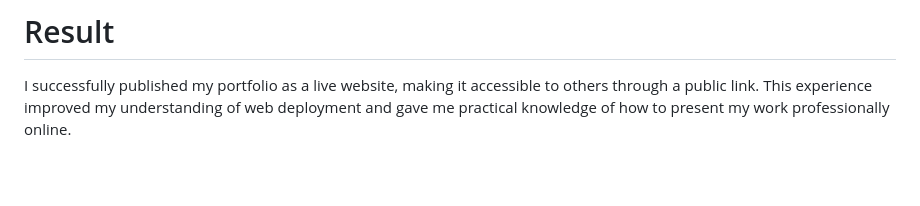
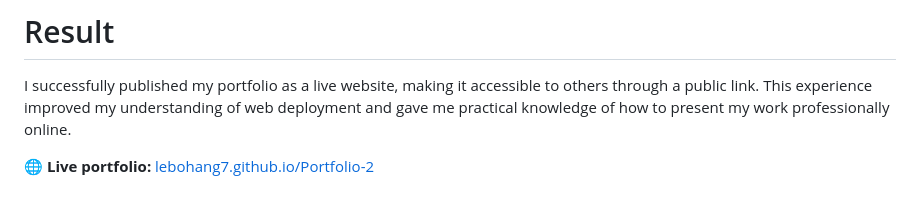
Before and after one commit to Lebohang7/Portfolio-2, a Markdown page: README.md, the part around the change. GitHub-like rendering; blank space fills up the shorter version.

```diff
--- a/README.md
+++ b/README.md
@@ -276,3 +276,5 @@ I navigated the GitHub settings to enable GitHub Pages and selected the appropri
 # Result
 
 I successfully published my portfolio as a live website, making it accessible to others through a public link. This experience improved my understanding of web deployment and gave me practical knowledge of how to present my work professionally online.
+
+🌐 **Live portfolio:** [lebohang7.github.io/Portfolio-2](https://lebohang7.github.io/Portfolio-2/)
```
